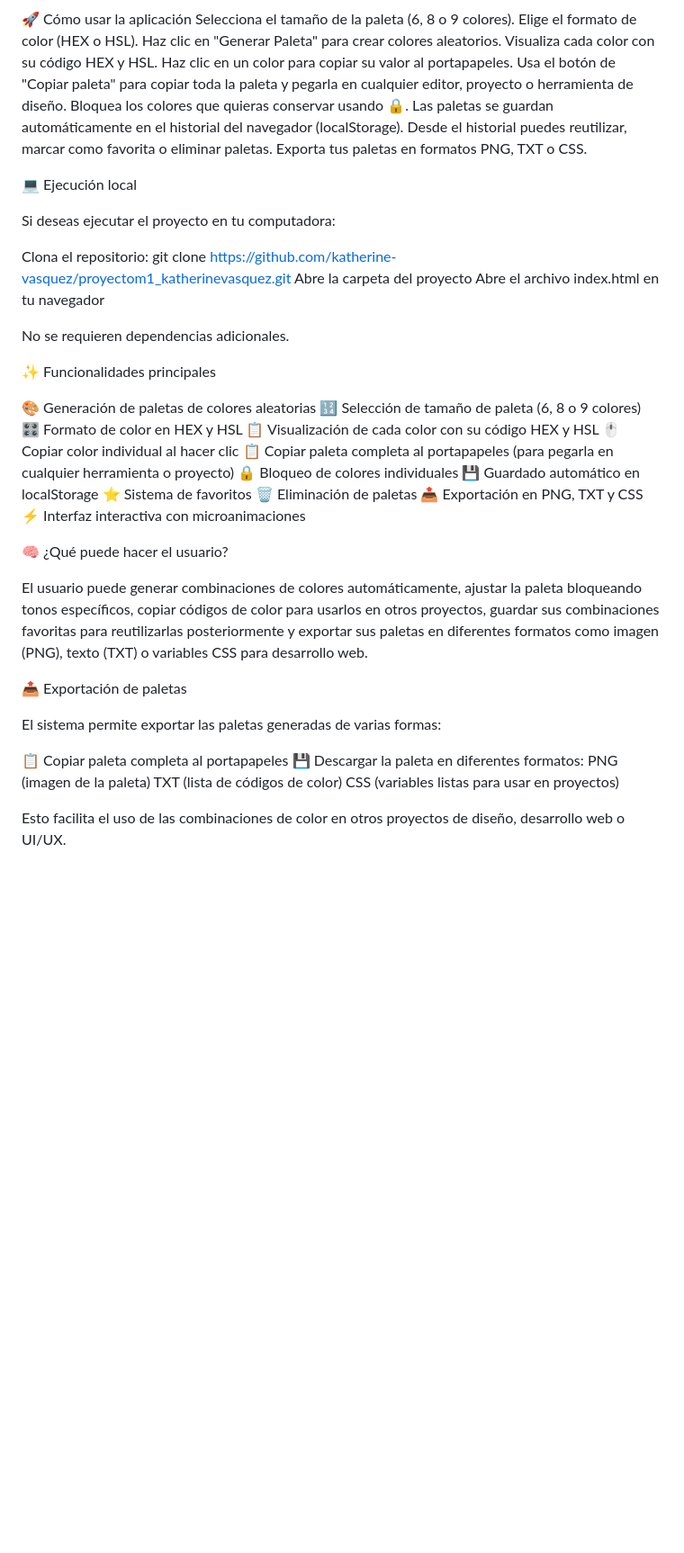
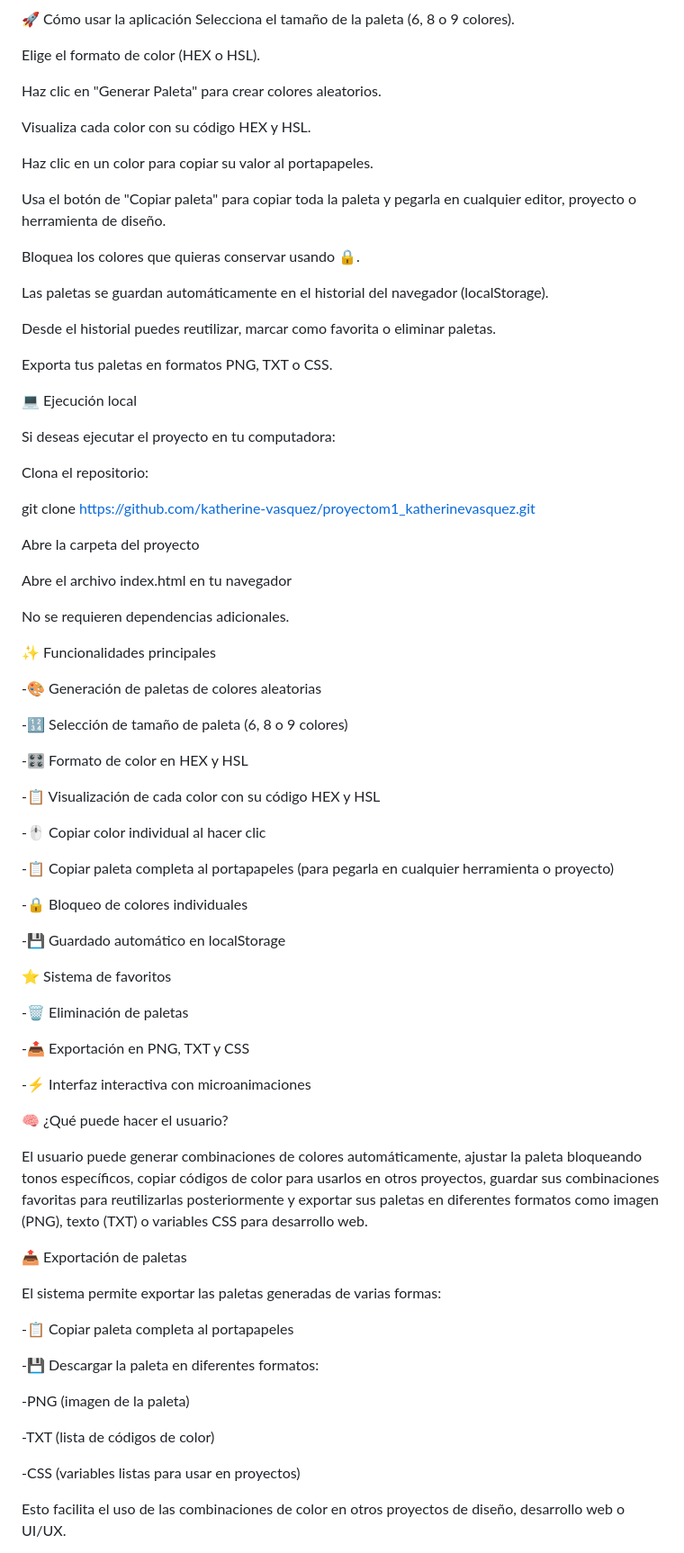
Before and after one commit to katherine-vasquez/proyectom1_katherinevasquez, a Markdown page: README.md, the part around one of its changes. Shown at 90% size. GitHub-like rendering; blank space fills up the shorter version.

Commit message:
docs: actualización del README
Updated README.md to improve formatting and clarity.

```diff
--- a/README.md
+++ b/README.md
@@ -16,41 +16,78 @@ Permite generar, bloquear, copiar y exportar paletas en múltiples formatos, mej
 
 🚀 Cómo usar la aplicación
 Selecciona el tamaño de la paleta (6, 8 o 9 colores).
+
 Elige el formato de color (HEX o HSL).
+
 Haz clic en "Generar Paleta" para crear colores aleatorios.
+
 Visualiza cada color con su código HEX y HSL.
+
 Haz clic en un color para copiar su valor al portapapeles.
+
 Usa el botón de "Copiar paleta" para copiar toda la paleta y pegarla en cualquier editor, proyecto o herramienta de diseño.
+
 Bloquea los colores que quieras conservar usando 🔒.
+
 Las paletas se guardan automáticamente en el historial del navegador (localStorage).
+
 Desde el historial puedes reutilizar, marcar como favorita o eliminar paletas.
+
 Exporta tus paletas en formatos PNG, TXT o CSS.
 
+
+
+
+
 💻 Ejecución local
+
 
 Si deseas ejecutar el proyecto en tu computadora:
 
 Clona el repositorio:
+
 git clone https://github.com/katherine-vasquez/proyectom1_katherinevasquez.git
+
 Abre la carpeta del proyecto
+
 Abre el archivo index.html en tu navegador
+
 
 No se requieren dependencias adicionales.
 
+
+
+
+
 ✨ Funcionalidades principales
 
-🎨 Generación de paletas de colores aleatorias
-🔢 Selección de tamaño de paleta (6, 8 o 9 colores)
-🎛️ Formato de color en HEX y HSL
-📋 Visualización de cada color con su código HEX y HSL
-🖱️ Copiar color individual al hacer clic
-📋 Copiar paleta completa al portapapeles (para pegarla en cualquier herramienta o proyecto)
-🔒 Bloqueo de colores individuales
-💾 Guardado automático en localStorage
+
+-🎨 Generación de paletas de colores aleatorias
+
+-🔢 Selección de tamaño de paleta (6, 8 o 9 colores)
+
+-🎛️ Formato de color en HEX y HSL
+
+-📋 Visualización de cada color con su código HEX y HSL
+
+-🖱️ Copiar color individual al hacer clic
+
+-📋 Copiar paleta completa al portapapeles (para pegarla en cualquier herramienta o proyecto)
+
+-🔒 Bloqueo de colores individuales
+
+-💾 Guardado automático en localStorage
+
 ⭐ Sistema de favoritos
-🗑️ Eliminación de paletas
-📤 Exportación en PNG, TXT y CSS
-⚡ Interfaz interactiva con microanimaciones
+
+-🗑️ Eliminación de paletas
+
+-📤 Exportación en PNG, TXT y CSS
+
+-⚡ Interfaz interactiva con microanimaciones
+
+
+
 
 🧠 ¿Qué puede hacer el usuario?
 
@@ -60,11 +97,16 @@ El usuario puede generar combinaciones de colores automáticamente, ajustar la p
 
 El sistema permite exportar las paletas generadas de varias formas:
 
-📋 Copiar paleta completa al portapapeles
-💾 Descargar la paleta en diferentes formatos:
-PNG (imagen de la paleta)
-TXT (lista de códigos de color)
-CSS (variables listas para usar en proyectos)
+-📋 Copiar paleta completa al portapapeles
+
+-💾 Descargar la paleta en diferentes formatos:
+
+   -PNG (imagen de la paleta)
+
+   -TXT (lista de códigos de color)
+
+   -CSS (variables listas para usar en proyectos)
+
 
 Esto facilita el uso de las combinaciones de color en otros proyectos de diseño, desarrollo web o UI/UX.
 
```
Also changed, not shown: other parts of README.md (+65 -26 lines).
